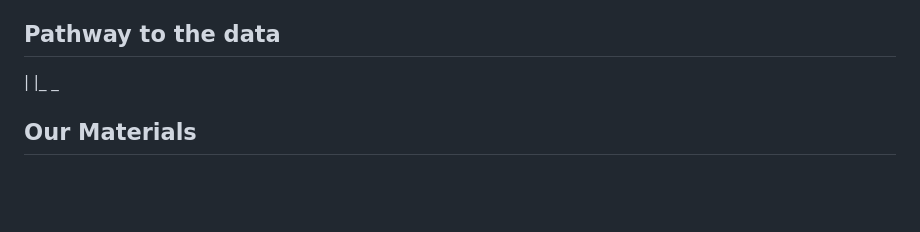
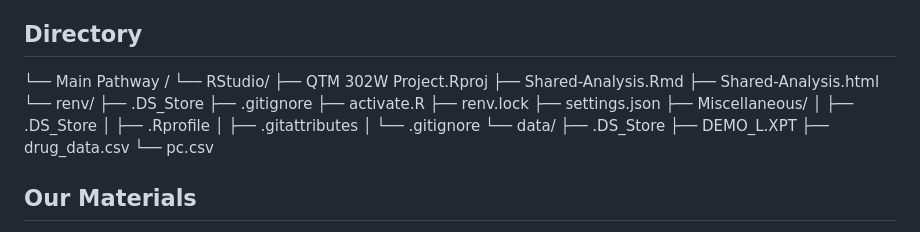
Before and after one commit to cfitzg4/QTM302W-Final, a Markdown page: README.md, the part around the change. Drawn GitHub-style; blank space fills up the shorter version.

```diff
--- a/README.md
+++ b/README.md
@@ -59,10 +59,28 @@ We hope do do more exploration, focusing on cultural meanings and influences for
 5. Install all of the required packages from the renv file
 6. Run the notebook, and make any adjustments to cater to specific inquiry as needed
 
-## Pathway to the data
-|
-|_ _
-
+## Directory
+└── Main Pathway /
+    └── RStudio/
+        ├── QTM 302W Project.Rproj
+        ├── Shared-Analysis.Rmd
+        ├── Shared-Analysis.html
+        └── renv/
+            ├── .DS_Store
+            ├── .gitignore
+            ├── activate.R
+            ├── renv.lock
+            ├── settings.json
+            ├── Miscellaneous/
+            │   ├── .DS_Store
+            │   ├── .Rprofile
+            │   ├── .gitattributes
+            │   └── .gitignore
+            └── data/
+                ├── .DS_Store
+                ├── DEMO_L.XPT
+                ├── drug_data.csv
+                └── pc.csv
 ## Our Materials
 - [Project Slides](https://www.canva.com/design/DAGWwgKsRU0/UEzbEKhLenYhkhpB-mLa6g/edit?utm_content=DAGWwgKsRU0&utm_campaign=designshare&utm_medium=link2&utm_source=sharebutton)
 - [RMarkdown Notebook RMD File](https://github.com/cfitzg4/Draft-QTM302W/blob/main/Shared%20Analysis.Rmd)
```
